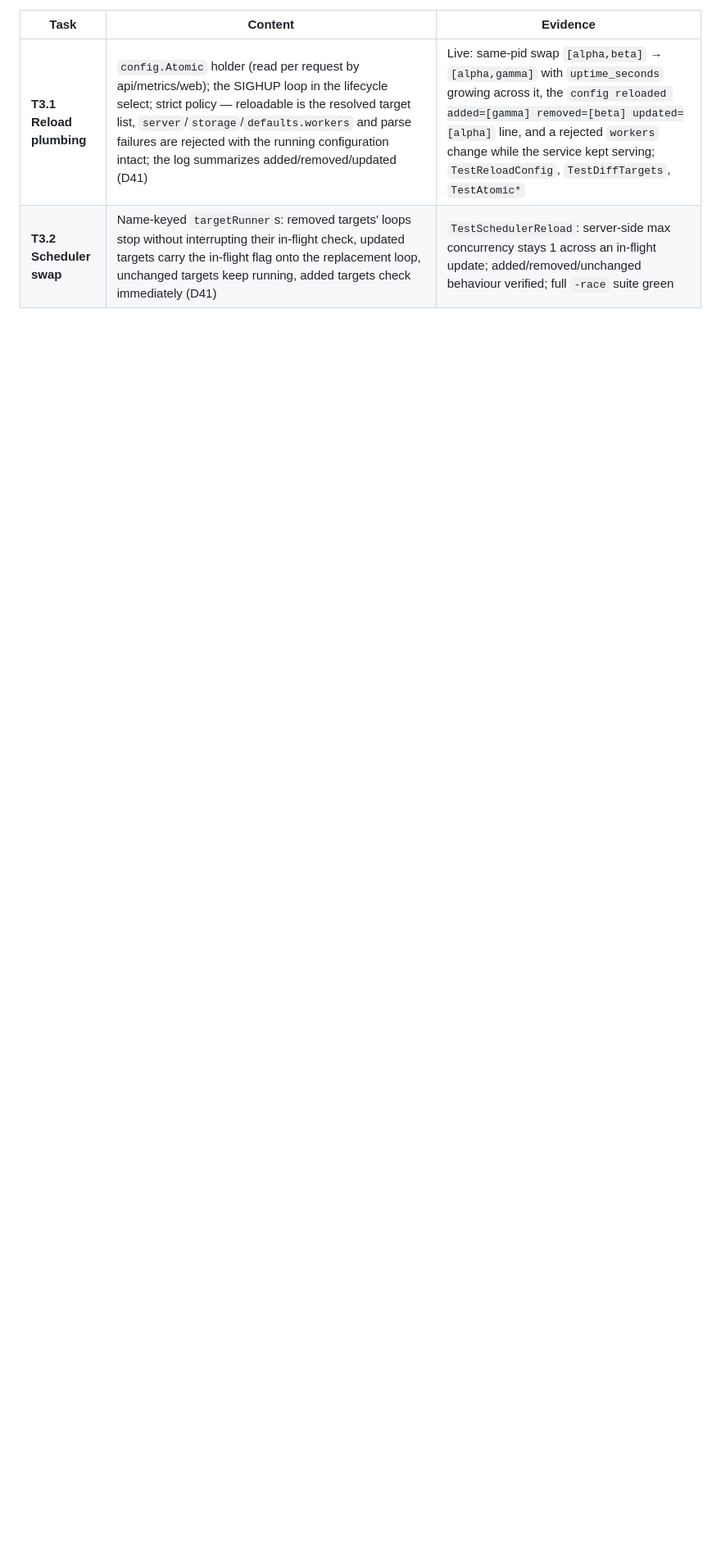
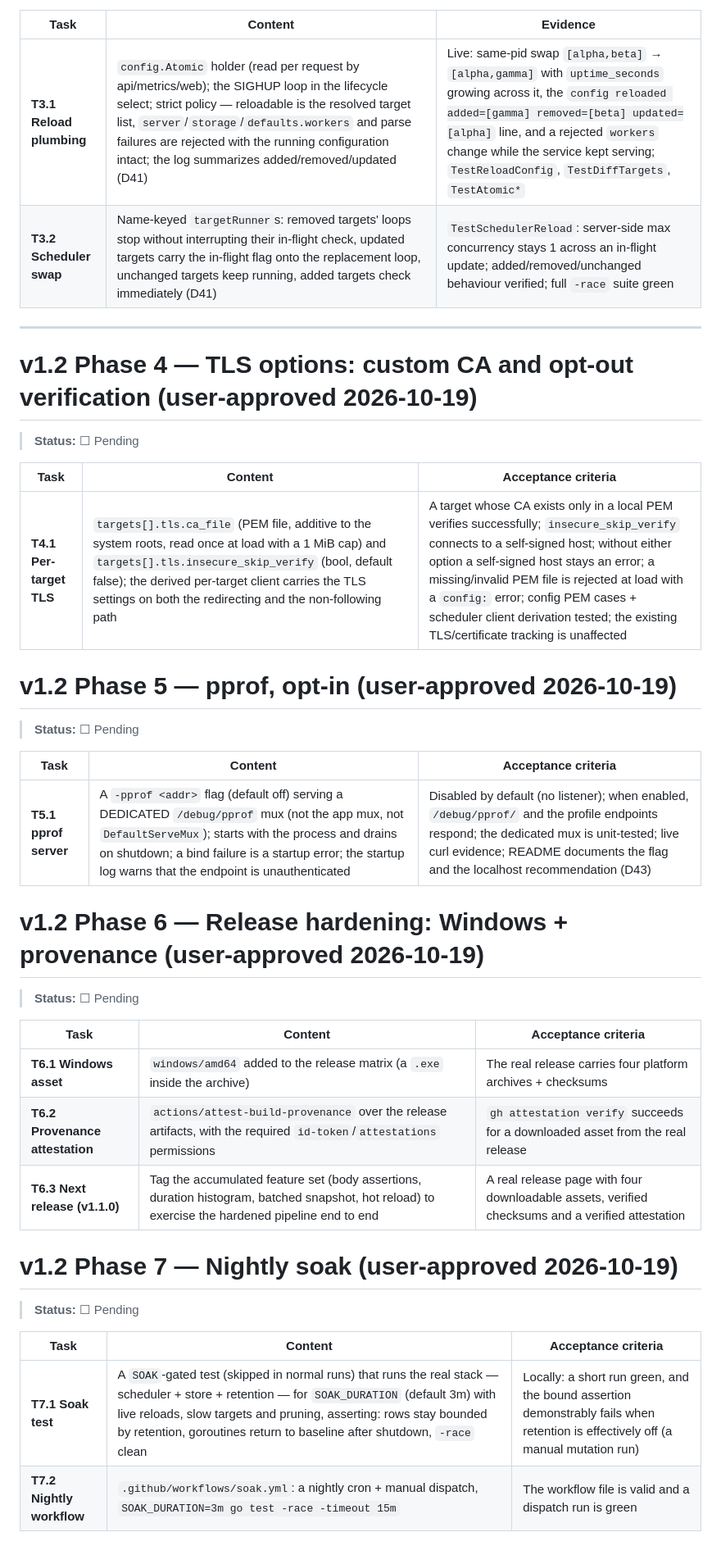
Before and after one commit to kemselcuk/pulsecheck, a Markdown page: docs/PLAN.md, the part around the change. Shown at 82% size. Rendered like a GitHub page; blank space fills up the shorter version.

Commit message:
docs: add the v1.2 phases 4-7 roadmap (user-approved scope: TLS options, pprof, release hardening, nightly soak)

```diff
--- a/docs/PLAN.md
+++ b/docs/PLAN.md
@@ -259,3 +259,40 @@ All acceptance criteria above checked + the demo video embedded in the README +
 |---|---|---|
 | **T3.1 Reload plumbing** | `config.Atomic` holder (read per request by api/metrics/web); the SIGHUP loop in the lifecycle select; strict policy — reloadable is the resolved target list, `server`/`storage`/`defaults.workers` and parse failures are rejected with the running configuration intact; the log summarizes added/removed/updated (D41) | Live: same-pid swap `[alpha,beta]` → `[alpha,gamma]` with `uptime_seconds` growing across it, the `config reloaded added=[gamma] removed=[beta] updated=[alpha]` line, and a rejected `workers` change while the service kept serving; `TestReloadConfig`, `TestDiffTargets`, `TestAtomic*` |
 | **T3.2 Scheduler swap** | Name-keyed `targetRunner`s: removed targets' loops stop without interrupting their in-flight check, updated targets carry the in-flight flag onto the replacement loop, unchanged targets keep running, added targets check immediately (D41) | `TestSchedulerReload`: server-side max concurrency stays 1 across an in-flight update; added/removed/unchanged behaviour verified; full `-race` suite green |
+
+---
+
+# v1.2 Phase 4 — TLS options: custom CA and opt-out verification (user-approved 2026-10-19)
+
+> **Status:** ☐ Pending
+
+| Task | Content | Acceptance criteria |
+|---|---|---|
+| **T4.1 Per-target TLS** | `targets[].tls.ca_file` (PEM file, additive to the system roots, read once at load with a 1 MiB cap) and `targets[].tls.insecure_skip_verify` (bool, default false); the derived per-target client carries the TLS settings on both the redirecting and the non-following path | A target whose CA exists only in a local PEM verifies successfully; `insecure_skip_verify` connects to a self-signed host; without either option a self-signed host stays an error; a missing/invalid PEM file is rejected at load with a `config:` error; config PEM cases + scheduler client derivation tested; the existing TLS/certificate tracking is unaffected |
+
+# v1.2 Phase 5 — pprof, opt-in (user-approved 2026-10-19)
+
+> **Status:** ☐ Pending
+
+| Task | Content | Acceptance criteria |
+|---|---|---|
+| **T5.1 pprof server** | A `-pprof <addr>` flag (default off) serving a DEDICATED `/debug/pprof` mux (not the app mux, not `DefaultServeMux`); starts with the process and drains on shutdown; a bind failure is a startup error; the startup log warns that the endpoint is unauthenticated | Disabled by default (no listener); when enabled, `/debug/pprof/` and the profile endpoints respond; the dedicated mux is unit-tested; live curl evidence; README documents the flag and the localhost recommendation (D43) |
+
+# v1.2 Phase 6 — Release hardening: Windows + provenance (user-approved 2026-10-19)
+
+> **Status:** ☐ Pending
+
+| Task | Content | Acceptance criteria |
+|---|---|---|
+| **T6.1 Windows asset** | `windows/amd64` added to the release matrix (a `.exe` inside the archive) | The real release carries four platform archives + checksums |
+| **T6.2 Provenance attestation** | `actions/attest-build-provenance` over the release artifacts, with the required `id-token`/`attestations` permissions | `gh attestation verify` succeeds for a downloaded asset from the real release |
+| **T6.3 Next release (v1.1.0)** | Tag the accumulated feature set (body assertions, duration histogram, batched snapshot, hot reload) to exercise the hardened pipeline end to end | A real release page with four downloadable assets, verified checksums and a verified attestation |
+
+# v1.2 Phase 7 — Nightly soak (user-approved 2026-10-19)
+
+> **Status:** ☐ Pending
+
+| Task | Content | Acceptance criteria |
+|---|---|---|
+| **T7.1 Soak test** | A `SOAK`-gated test (skipped in normal runs) that runs the real stack — scheduler + store + retention — for `SOAK_DURATION` (default 3m) with live reloads, slow targets and pruning, asserting: rows stay bounded by retention, goroutines return to baseline after shutdown, `-race` clean | Locally: a short run green, and the bound assertion demonstrably fails when retention is effectively off (a manual mutation run) |
+| **T7.2 Nightly workflow** | `.github/workflows/soak.yml`: a nightly cron + manual dispatch, `SOAK_DURATION=3m go test -race -timeout 15m` | The workflow file is valid and a dispatch run is green |
```
